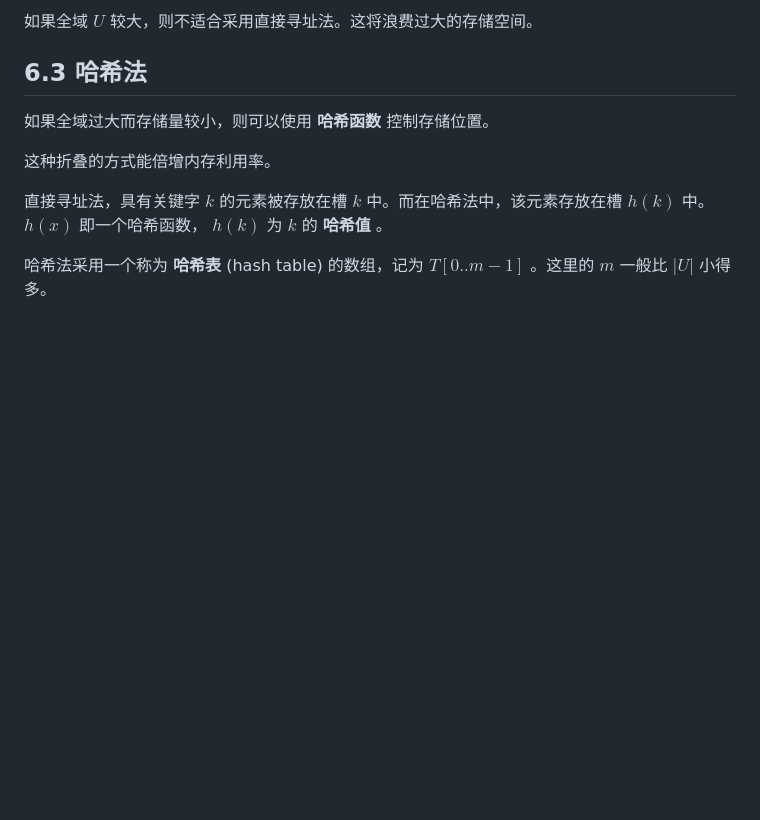
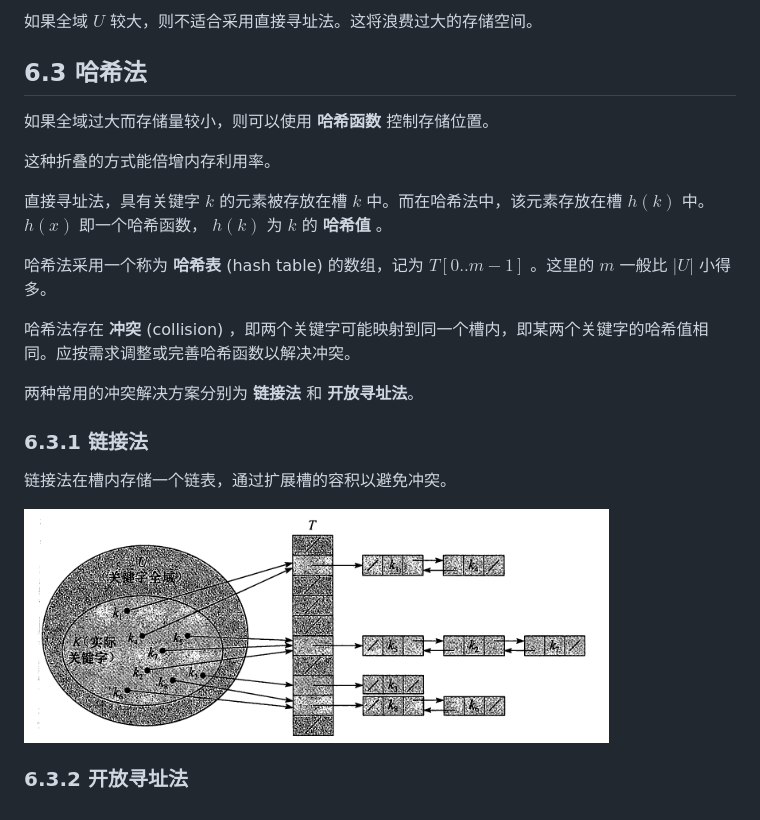
Before and after one commit to LviatYi/KnownBase, a Markdown page: AlgorithmNote/index/hashing.md, the part around the change. Drawn GitHub-style; pictures changed too: AlgorithmNote/pic/hashWithLink.png (added); blank space fills up the shorter version.

Commit message:
update hash note

```diff
--- a/AlgorithmNote/index/hashing.md
+++ b/AlgorithmNote/index/hashing.md
@@ -34,3 +34,15 @@
 直接寻址法，具有关键字 $k$ 的元素被存放在槽 $k$ 中。而在哈希法中，该元素存放在槽 $h(k)$ 中。$h(x)$ 即一个哈希函数， $h(k)$ 为 $k$ 的 **哈希值** 。
 
 哈希法采用一个称为 **哈希表** (hash table) 的数组，记为 $T[0..m-1]$ 。这里的 $m$ 一般比 $|U|$ 小得多。
+
+哈希法存在 **冲突** (collision) ，即两个关键字可能映射到同一个槽内，即某两个关键字的哈希值相同。应按需求调整或完善哈希函数以解决冲突。
+
+两种常用的冲突解决方案分别为 **链接法** 和 **开放寻址法**。
+
+### 6.3.1 链接法
+
+链接法在槽内存储一个链表，通过扩展槽的容积以避免冲突。
+
+![链接法](../pic/hashWithLink.png)
+
+### 6.3.2 开放寻址法
```
